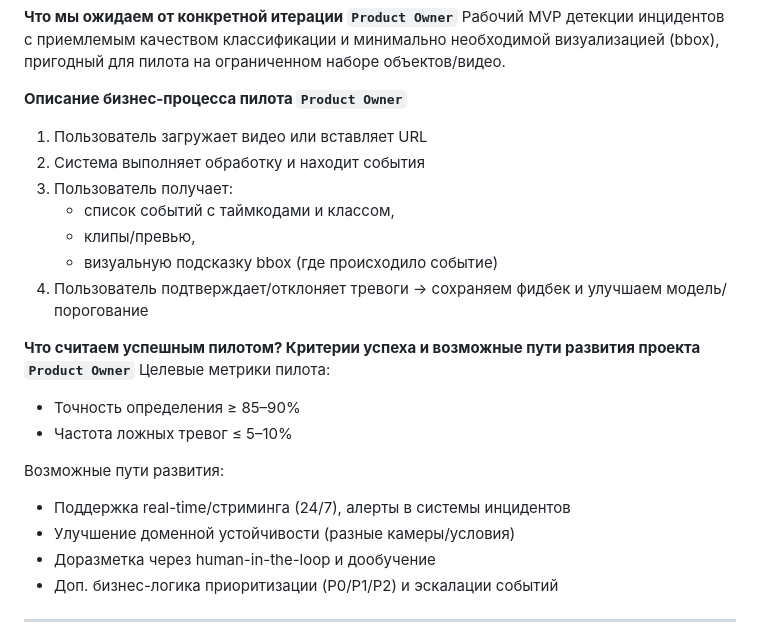
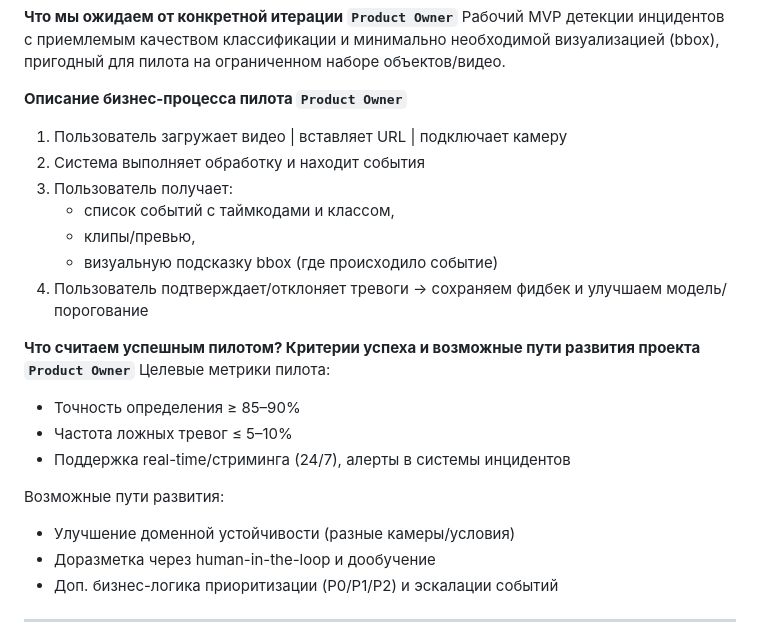
Before and after one commit to BookWormDevid/KLIN, a Markdown page: docs/ML_System_Design_Doc.md, the part around the change. Rendered like a GitHub page.

Commit message:
ML System design doc

```diff
--- a/docs/ML_System_Design_Doc.md
+++ b/docs/ML_System_Design_Doc.md
@@ -68,7 +68,7 @@
 
 **Описание бизнес-процесса пилота `Product Owner`**
 
-1) Пользователь загружает видео или вставляет URL
+1) Пользователь загружает видео | вставляет URL | подключает камеру
 2) Система выполняет обработку и находит события
 3) Пользователь получает:
    - список событий с таймкодами и классом,
@@ -81,10 +81,10 @@
 
 - Точность определения ≥ 85–90%
 - Частота ложных тревог ≤ 5–10%
+- Поддержка real-time/стриминга (24/7), алерты в системы инцидентов
 
 Возможные пути развития:
 
-- Поддержка real-time/стриминга (24/7), алерты в системы инцидентов
 - Улучшение доменной устойчивости (разные камеры/условия)
 - Доразметка через human-in-the-loop и дообучение
 - Доп. бизнес-логика приоритизации (P0/P1/P2) и эскалации событий
```
